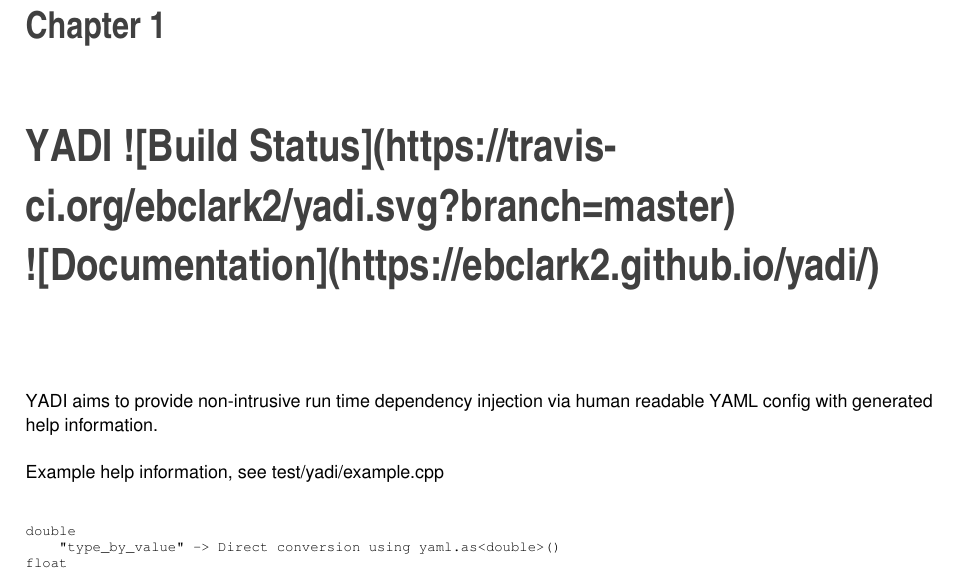
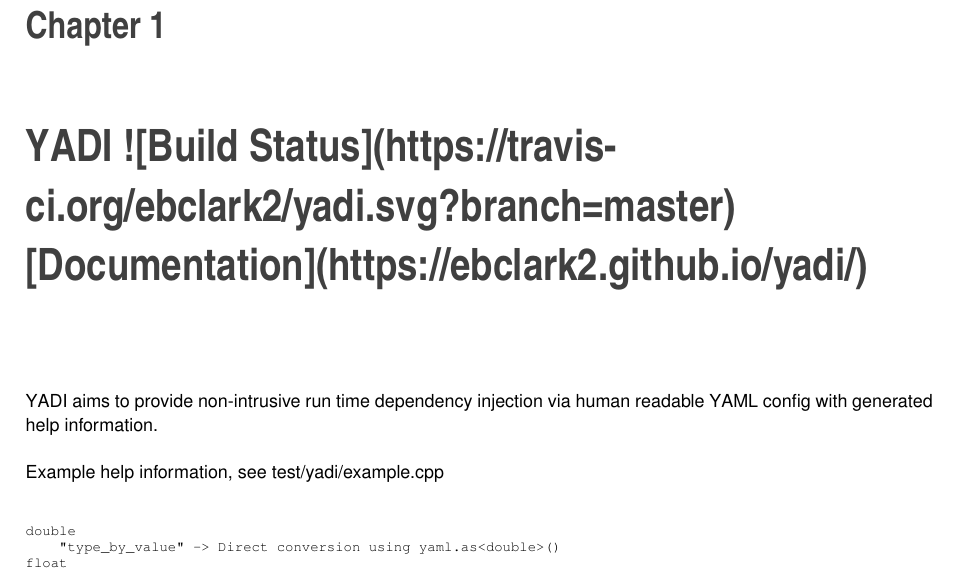
Before and after one commit to ebclark2/yadi, a LaTeX book (docs/latex/refman.tex): part of page 5 of 46, cut so that both start at the same text. Compiled offline with pdfLaTeX.

Commit message:
README doc link fix

```diff
--- a/docs/latex/refman.tex
+++ b/docs/latex/refman.tex
@@ -138,7 +138,7 @@
 \hypersetup{pageanchor=true}
 
 %--- Begin generated contents ---
-\chapter{Y\+A\+DI !\mbox{[}Build Status\mbox{]}(https\+://travis-\/ci.org/ebclark2/yadi.svg?branch=master) !\mbox{[}Documentation\mbox{]}(https\+://ebclark2.github.\+io/yadi/)}
+\chapter{Y\+A\+DI !\mbox{[}Build Status\mbox{]}(https\+://travis-\/ci.org/ebclark2/yadi.svg?branch=master) \mbox{[}Documentation\mbox{]}(https\+://ebclark2.github.\+io/yadi/)}
 \label{index}\hypertarget{index}{}\input{index}
 \chapter{Namespace Index}
 \input{namespaces}
```
Also changed, not shown: README.md, 4 other files.
